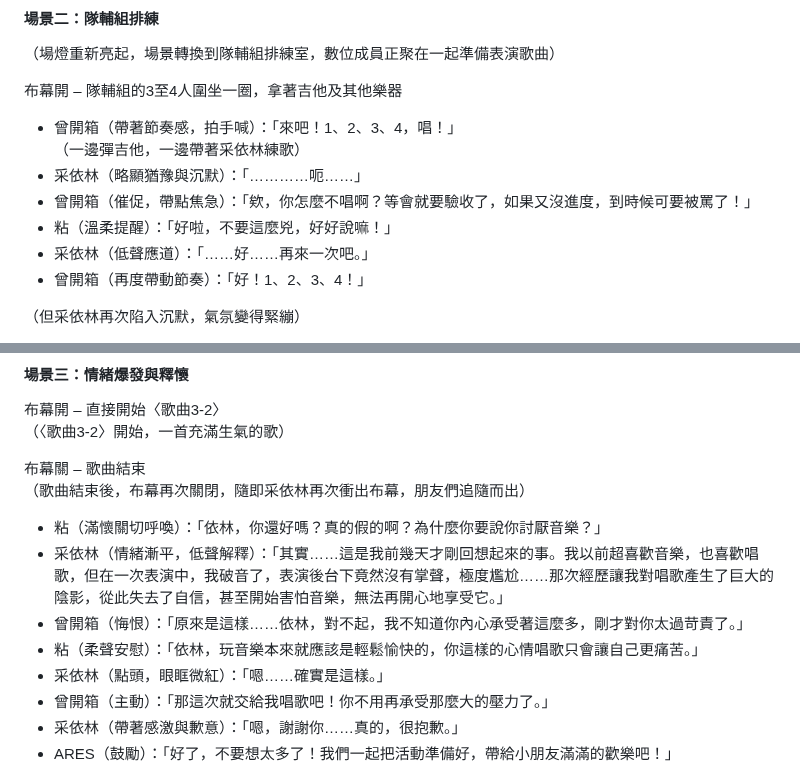
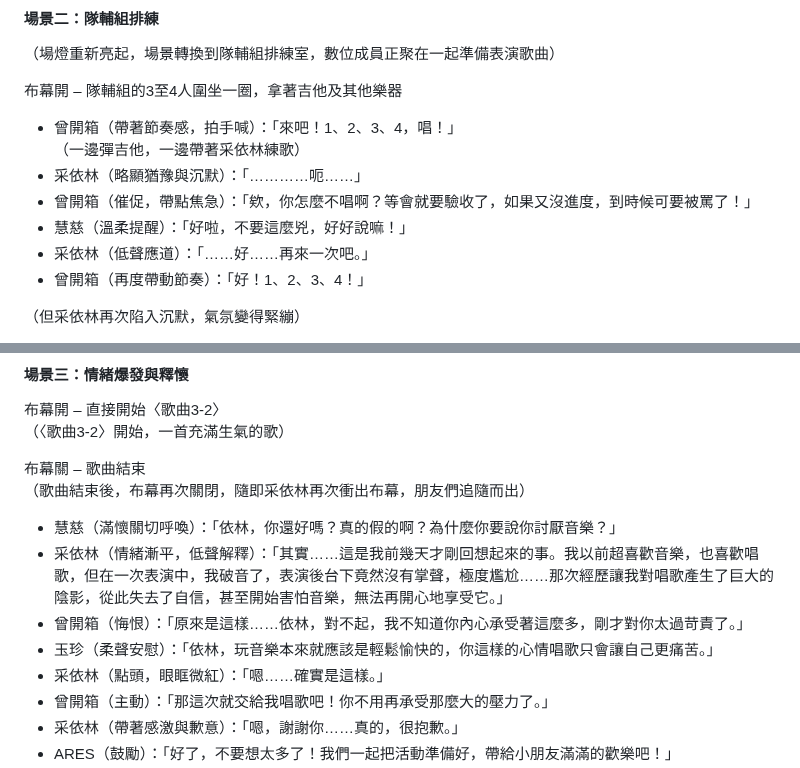
Before and after one commit to YUI-TIEN/Tsaiyin, a Markdown page: README.md, 2 parts joined by grey strips. Drawn GitHub-style.

```diff
--- a/README.md
+++ b/README.md
@@ -508,7 +508,7 @@
   （一邊彈吉他，一邊帶著采依林練歌）
 - 采依林（略顯猶豫與沉默）：「…………呃……」
 - 曾開箱（催促，帶點焦急）：「欸，你怎麼不唱啊？等會就要驗收了，如果又沒進度，到時候可要被罵了！」
-- 粘（溫柔提醒）：「好啦，不要這麼兇，好好說嘛！」
+- 慧慈（溫柔提醒）：「好啦，不要這麼兇，好好說嘛！」
 - 采依林（低聲應道）：「……好……再來一次吧。」
 - 曾開箱（再度帶動節奏）：「好！1、2、3、4！」
 
@@ -529,10 +529,10 @@
 布幕關 – 歌曲結束
 （歌曲結束後，布幕再次關閉，隨即采依林再次衝出布幕，朋友們追隨而出）
 
-- 粘（滿懷關切呼喚）：「依林，你還好嗎？真的假的啊？為什麼你要說你討厭音樂？」
+- 慧慈（滿懷關切呼喚）：「依林，你還好嗎？真的假的啊？為什麼你要說你討厭音樂？」
 - 采依林（情緒漸平，低聲解釋）：「其實……這是我前幾天才剛回想起來的事。我以前超喜歡音樂，也喜歡唱歌，但在一次表演中，我破音了，表演後台下竟然沒有掌聲，極度尷尬……那次經歷讓我對唱歌產生了巨大的陰影，從此失去了自信，甚至開始害怕音樂，無法再開心地享受它。」
 - 曾開箱（悔恨）：「原來是這樣……依林，對不起，我不知道你內心承受著這麼多，剛才對你太過苛責了。」
-- 粘（柔聲安慰）：「依林，玩音樂本來就應該是輕鬆愉快的，你這樣的心情唱歌只會讓自己更痛苦。」
+- 玉珍（柔聲安慰）：「依林，玩音樂本來就應該是輕鬆愉快的，你這樣的心情唱歌只會讓自己更痛苦。」
 - 采依林（點頭，眼眶微紅）：「嗯……確實是這樣。」
 - 曾開箱（主動）：「那這次就交給我唱歌吧！你不用再承受那麼大的壓力了。」
 - 采依林（帶著感激與歉意）：「嗯，謝謝你……真的，很抱歉。」
```
